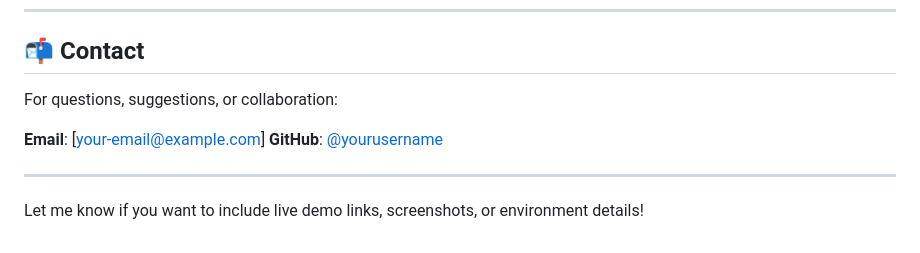
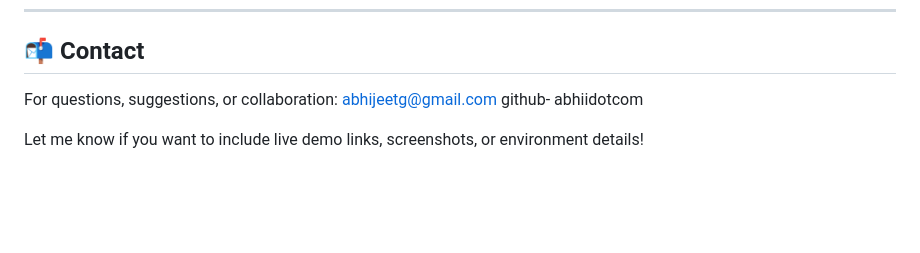
Before and after one commit to abhiidotcom/watch-bay, a Markdown page: README.md, the part around the change. Rendered like a GitHub page; blank space fills up the shorter version.

```diff
--- a/README.md
+++ b/README.md
@@ -134,10 +134,7 @@ This project is licensed under the MIT License.
 ## 📬 Contact
 
 For questions, suggestions, or collaboration:
-
-**Email**: \[[your-email@example.com](mailto:your-email@example.com)]
-**GitHub**: [@yourusername](https://github.com/yourusername)
-
----
+abhijeetg@gmail.com
+github- abhiidotcom
 
 Let me know if you want to include live demo links, screenshots, or environment details!
```
